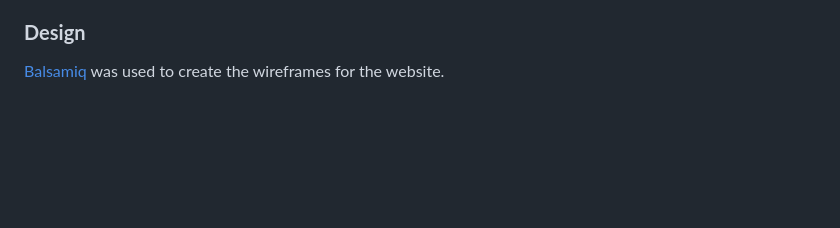
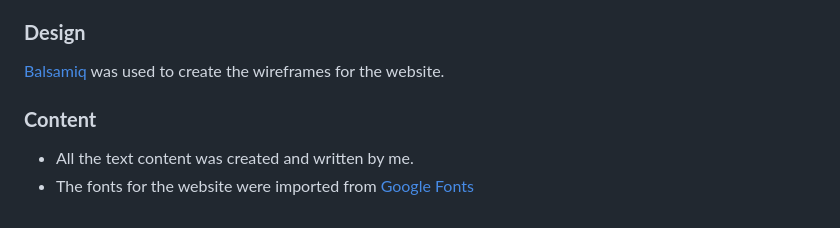
Before and after one commit to devnickocodes/the-elements-game, a Markdown page: README.md, the part around the change. Drawn GitHub-style; blank space fills up the shorter version.

Commit message:
add the content of the website credits in the README file

```diff
--- a/README.md
+++ b/README.md
@@ -189,3 +189,8 @@ You can make a local copy of The Elements Game project by writing the following
 ### **Design**
 
 [Balsamiq](https://balsamiq.com/) was used to create the wireframes for the website.
+
+### **Content**
+
+- All the text content was created and written by me.
+- The fonts for the website were imported from [Google Fonts](https://fonts.google.com/)
```
